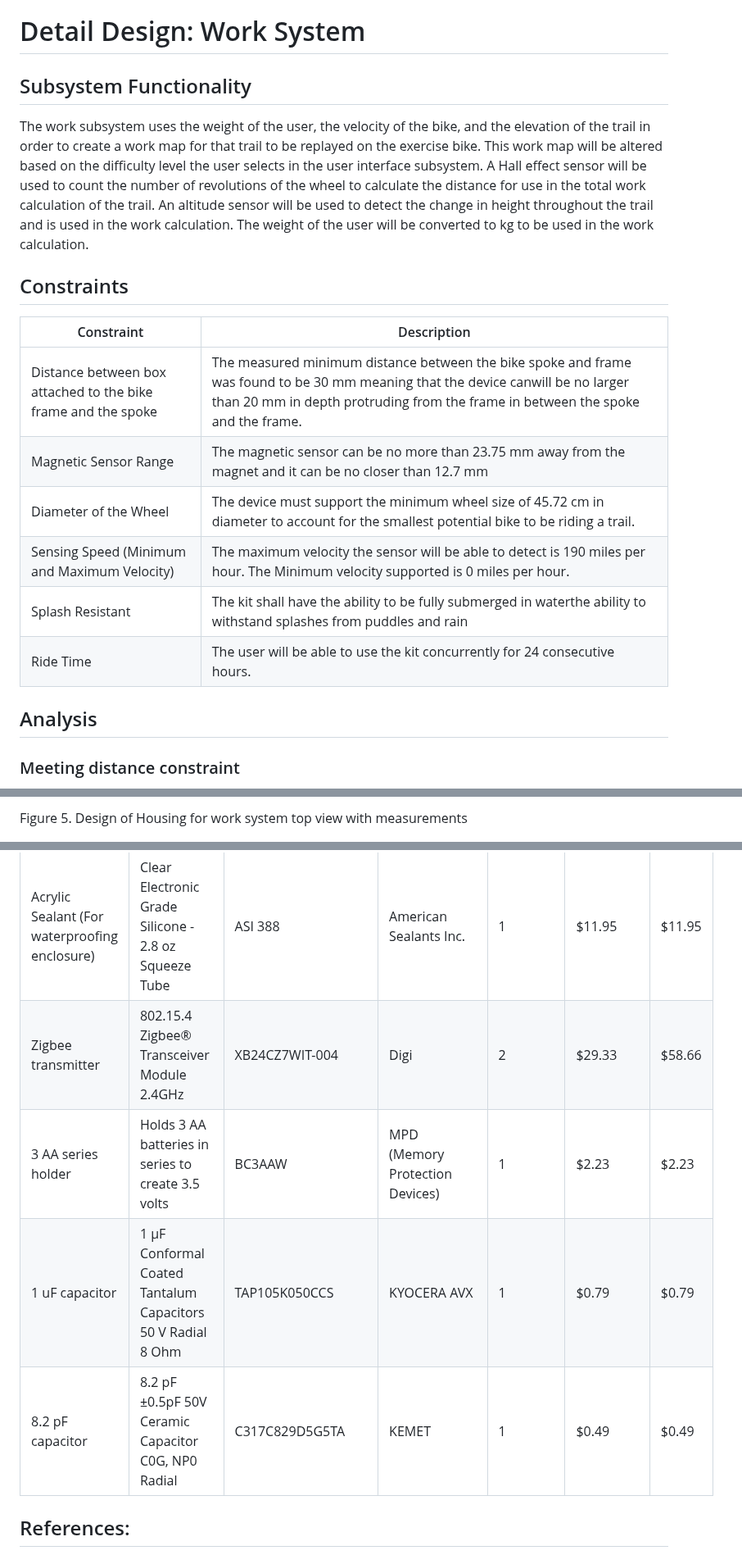
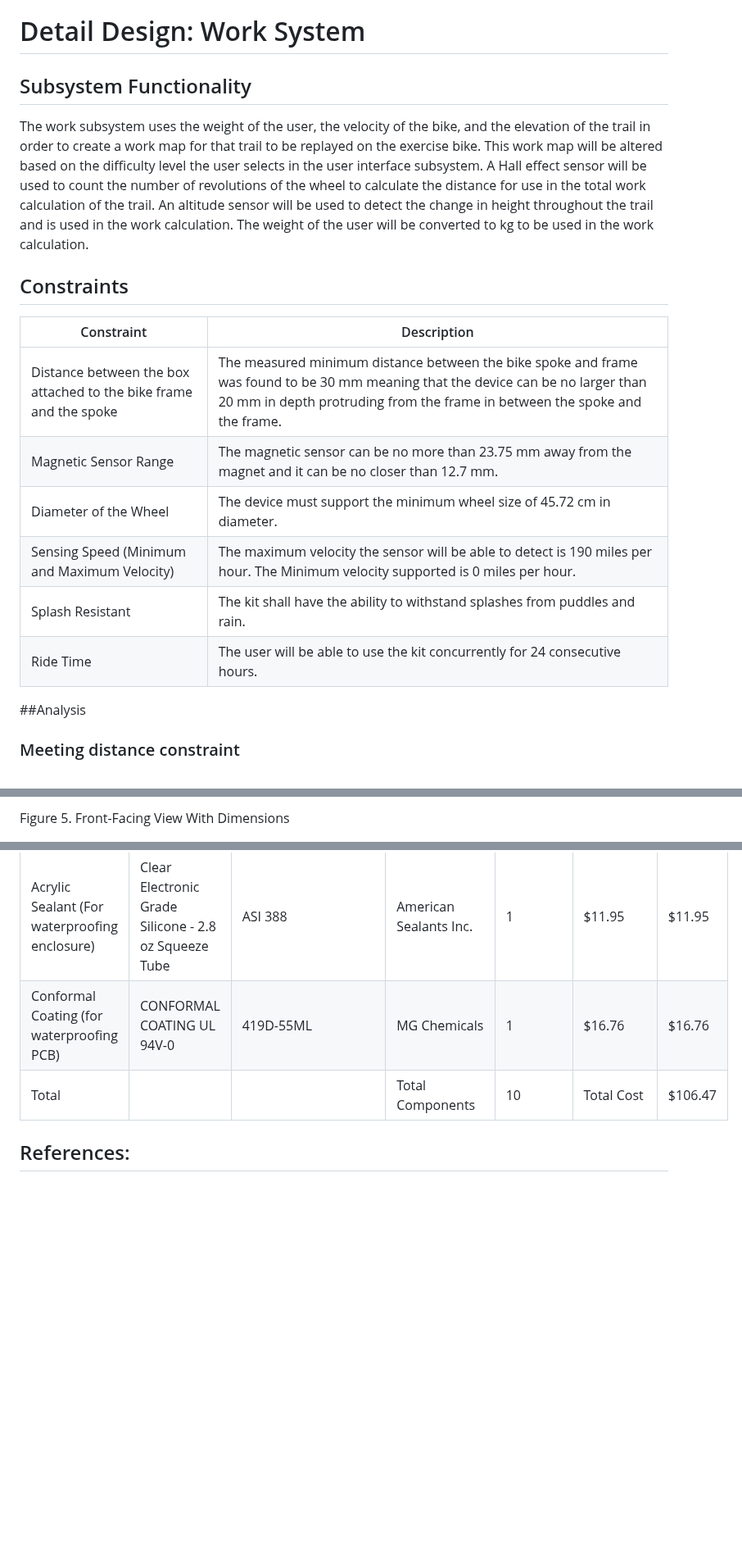
Before and after one commit to Baebel43/team5capstone, a Markdown page: Documentation/Signoffs/WorkSysten(1).md, 3 parts joined by grey strips. Shown at 82% size. GitHub-like rendering; blank space fills up the shorter version.

```diff
--- a/Documentation/Signoffs/WorkSysten(1).md
+++ b/Documentation/Signoffs/WorkSysten(1).md
@@ -4,7 +4,8 @@ Team Members: Benjamin Ebel, Jayden Marcom, Jesse Brewster, Caleb Rozenboom, Uts
 
 # Detail Design: Work System
 
-## Subsystem Functionality
+
+##  Subsystem Functionality
 
 The work subsystem uses the weight of the user, the velocity of the bike, and the elevation of the trail in order to create a work map for that trail to be replayed on the exercise bike. This work map will be altered based on the difficulty level the user selects in the user interface subsystem. A Hall effect sensor will be used to count the number of revolutions of the wheel to calculate the distance for use in the total work calculation of the trail. An altitude sensor will be used to detect the change in height throughout the trail and is used in the work calculation. The weight of the user will be converted to kg to be used in the work calculation.
 
@@ -12,15 +13,15 @@ The work subsystem uses the weight of the user, the velocity of the bike, and th
 
 |Constraint        |Description        |
 |------------------|-------------------|
-|Distance between box attached to the bike frame and the spoke | The measured minimum distance between the bike spoke and frame was found to be 30 mm meaning that the device canwill be no larger than 20 mm in depth protruding from the frame in between the spoke and the frame. |
-|Magnetic Sensor Range | The magnetic sensor can be no more than 23.75 mm away from the magnet and it can be no closer than 12.7 mm|
-|Diameter of the Wheel | The device must support the minimum wheel size of 45.72 cm in diameter to account for the smallest potential bike to be riding a trail. |
-|Sensing Speed (Minimum and Maximum Velocity) | The maximum velocity the sensor will be able to detect is 190 miles per hour. The Minimum velocity supported is 0 miles per hour.|
-|Splash Resistant | The kit shall have the ability to be fully submerged in waterthe ability to withstand splashes from puddles and rain|
-|Ride Time | The user will be able to use the kit concurrently for 24 consecutive hours.|
+|Distance between the box attached to the bike frame and the spoke|The measured minimum distance between the bike spoke and frame was found to be 30 mm meaning that the device can be no larger than 20 mm in depth protruding from the frame in between the spoke and the frame.|
+|Magnetic Sensor Range|The magnetic sensor can be no more than 23.75 mm away from the magnet and it can be no closer than 12.7 mm.|
+|Diameter of the Wheel|The device must support the minimum wheel size of 45.72 cm in diameter.|
+|Sensing Speed (Minimum and Maximum Velocity)|The maximum velocity the sensor will be able to detect is 190 miles per hour. The Minimum velocity supported is 0 miles per hour.|
+|Splash Resistant|The kit shall have the ability to withstand splashes from puddles and rain.|
+|Ride Time|The user will be able to use the kit concurrently for 24 consecutive hours.|
 
 
-## Analysis
+##Analysis
 
 ### Meeting distance constraint
 
@@ -110,3 +113,3 @@ Figure 4. Design of Housing for work system front view with measurements
 
-Figure 5. Design of Housing for work system top view with measurements
+Figure 5. Front-Facing View With Dimensions
 
@@ -144,9 +143,8 @@ Figure 10. Circuit Schematic of Work System
 |Magnet|Nickel-Plated N52 Magnet|DX44-N52|K&J Magnetics|1|$11.57|$11.57|
 |Acrylic Sealant (For waterproofing enclosure)|Clear Electronic Grade Silicone - 2.8 oz Squeeze Tube|ASI 388|American Sealants Inc.|1|$11.95|$11.95|
-|Zigbee transmitter|802.15.4 Zigbee® Transceiver Module 2.4GHz|XB24CZ7WIT-004|Digi|2|$29.33|$58.66|
-|3 AA series holder|Holds 3 AA batteries in series to create 3.5 volts|BC3AAW|MPD (Memory Protection Devices)|1|$2.23|$2.23|
-|1 uF capacitor|1 µF Conformal Coated Tantalum Capacitors 50 V Radial 8 Ohm|TAP105K050CCS|KYOCERA AVX|1|$0.79|$0.79|
-|8.2 pF capacitor|8.2 pF ±0.5pF 50V Ceramic Capacitor C0G, NP0 Radial|C317C829D5G5TA|KEMET|1|$0.49|$0.49|
+|Conformal Coating (for waterproofing PCB)|CONFORMAL COATING UL 94V-0|419D-55ML|MG Chemicals|1|$16.76|$16.76|
+|Total|||Total Components|10|Total Cost|$106.47
+
 
 ## References:
 
```
Also changed, not shown: other parts of Documentation/Signoffs/WorkSysten(1).md (+20 -22 lines).
